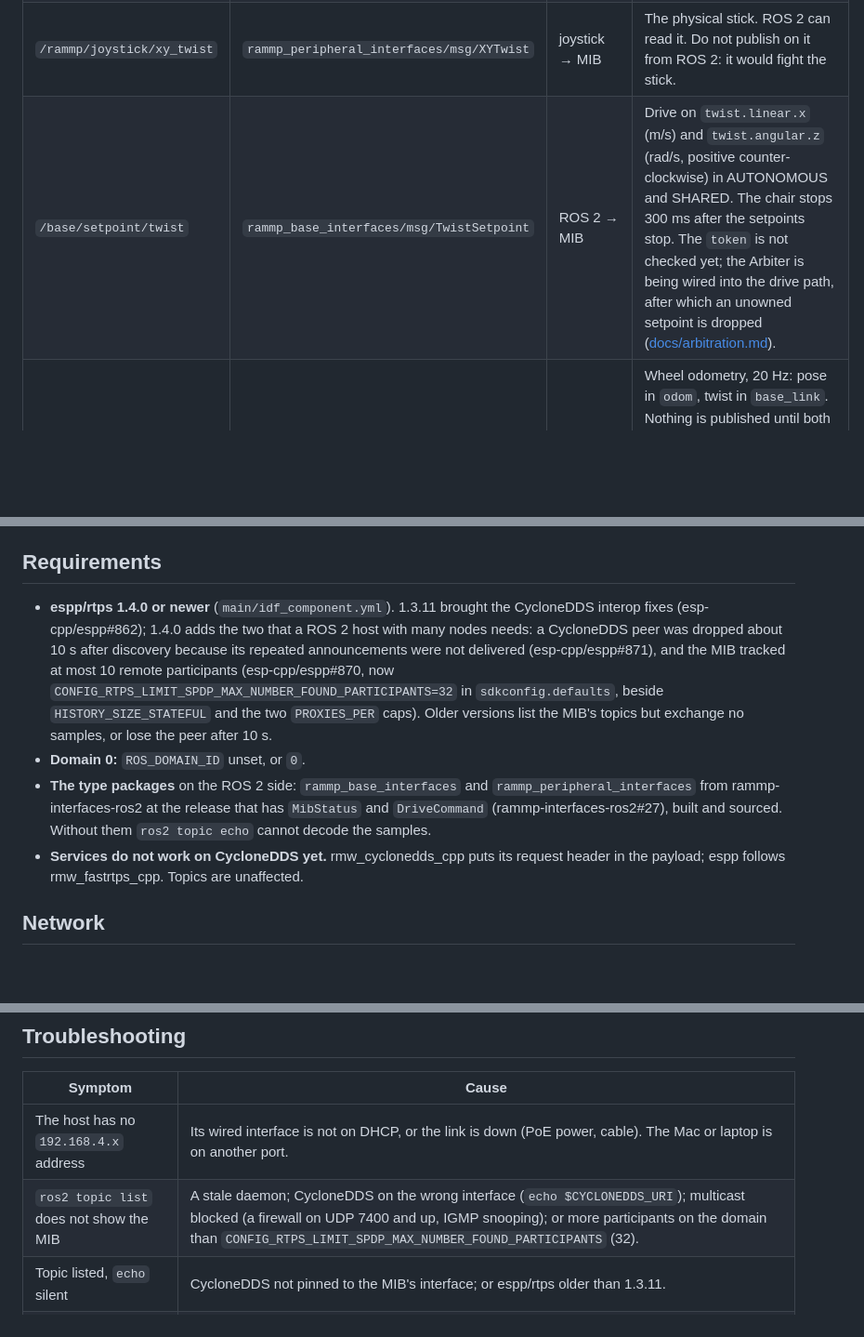
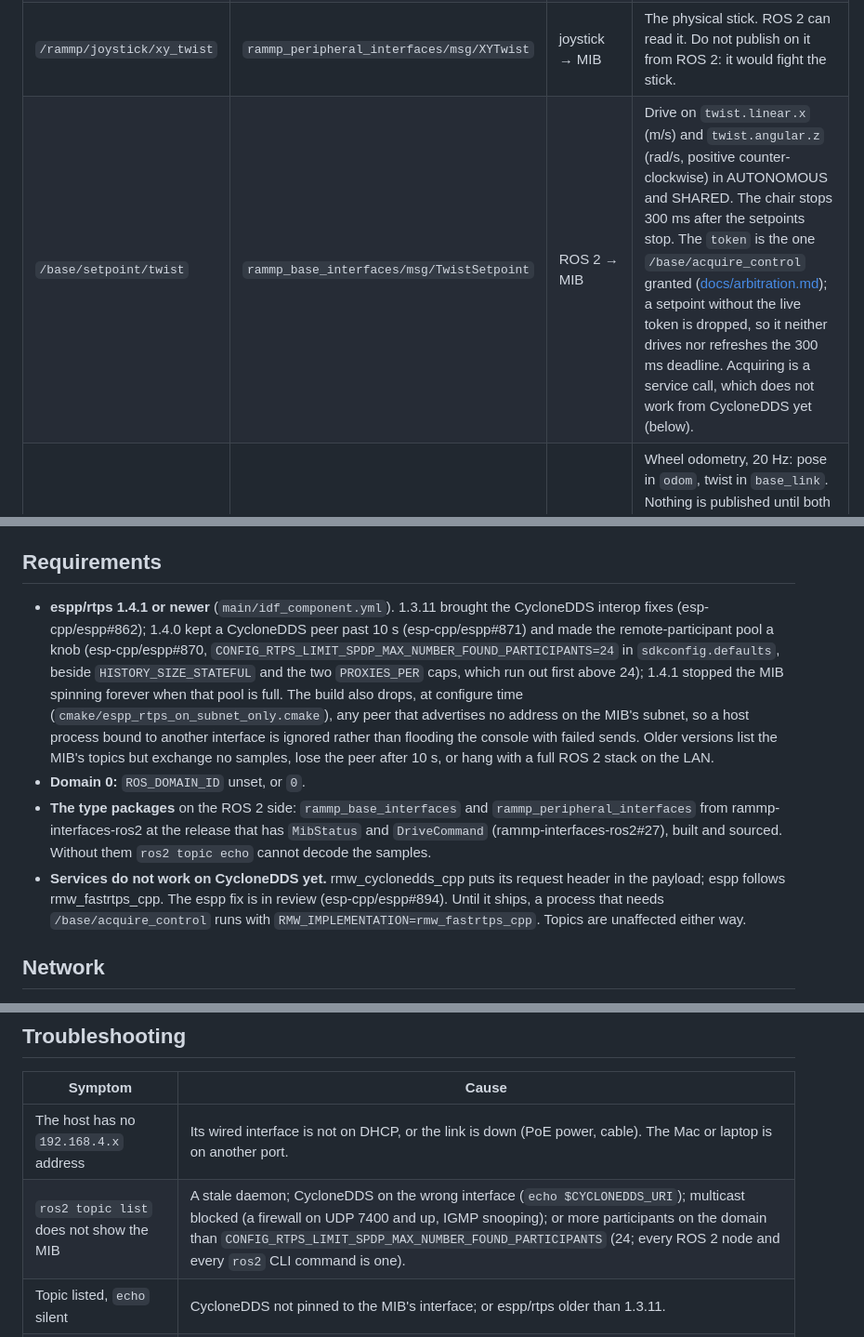
Before and after one commit to rammp-org/RAMMP-mib-fw, a Markdown page: docs/ros2.md, 3 parts joined by grey strips. Shown at 93% size. GitHub-like rendering; blank space fills up the shorter version.

Commit message:
docs/ros2.md: the token is checked, espp/rtps 1.4.1, 24 participants
The Arbiter is wired into the twist path, so an unowned TwistSetpoint is
dropped; say how the token is obtained and that CycloneDDS cannot make that
service call until the espp fix ships. The version floor and the participant
cap follow main.

Co-Authored-By: Claude Fable 5.1 <noreply@anthropic.com>

```diff
--- a/docs/ros2.md
+++ b/docs/ros2.md
@@ -11,7 +11,7 @@ The MIB's other endpoints, which the joystick and the PACE RACER boards use (`ra
 | `/rammp/mib/status` | `rammp_base_interfaces/msg/MibStatus` | MIB → ROS 2 | The MIB's state, twice a second: `system_state` (0 INITIALIZING, 1 IDLE, 2 ENABLED, 3 ERROR, 4 AUTONOMOUS, 5 SHARED, 6 ESTOP, 7 PUSH_ASSIST), `active_profile`, the seat, `error_message`, a `seq` that wraps at 255. `speed` is the commanded ground speed in m/s (the average of the two wheel commands, 0 unless the chair is driving). `epoch_s` and `utc_offset_min` are 0 until the MIB's clock is set over SNTP. |
 | `/rammp/drive_command` | `rammp_base_interfaces/msg/DriveCommand` | ROS 2 → MIB | Ask for a drive state: `request` 0 DISABLE, 1 ENABLE (the joystick's), 2 AUTONOMOUS, 3 SHARED; `profile` 0 LOW, 1 NORMAL, 2 HIGH; `push_assist` with DISABLE asks for PUSH_ASSIST, where the push-handle force sensor drives (profile forced to NORMAL) and which ends on its own when the handle readings stop for 300 ms. AUTONOMOUS and SHARED are accepted from IDLE, ENABLED and PUSH_ASSIST; a stick touch ends AUTONOMOUS; DISABLE ends any of them. In SHARED the Jetson reads the stick (`/rammp/joystick/xy_twist`) and decides whether it moves the arm or the base; the MIB drives on `/base/setpoint/twist` exactly as in AUTONOMOUS and does not read the stick itself. |
 | `/rammp/joystick/xy_twist` | `rammp_peripheral_interfaces/msg/XYTwist` | joystick → MIB | The physical stick. ROS 2 can read it. Do not publish on it from ROS 2: it would fight the stick. |
-| `/base/setpoint/twist` | `rammp_base_interfaces/msg/TwistSetpoint` | ROS 2 → MIB | Drive on `twist.linear.x` (m/s) and `twist.angular.z` (rad/s, positive counter-clockwise) in AUTONOMOUS and SHARED. The chair stops 300 ms after the setpoints stop. The `token` is not checked yet; the Arbiter is being wired into the drive path, after which an unowned setpoint is dropped ([docs/arbitration.md](arbitration.md)). |
+| `/base/setpoint/twist` | `rammp_base_interfaces/msg/TwistSetpoint` | ROS 2 → MIB | Drive on `twist.linear.x` (m/s) and `twist.angular.z` (rad/s, positive counter-clockwise) in AUTONOMOUS and SHARED. The chair stops 300 ms after the setpoints stop. The `token` is the one `/base/acquire_control` granted ([docs/arbitration.md](arbitration.md)); a setpoint without the live token is dropped, so it neither drives nor refreshes the 300 ms deadline. Acquiring is a service call, which does not work from CycloneDDS yet (below). |
 | `/base/odom` | `nav_msgs/msg/Odometry` | MIB → ROS 2 | Wheel odometry, 20 Hz: pose in `odom`, twist in `base_link`. Nothing is published until both drive boards have reported, and nothing new while neither does, so a silent `/base/odom` means the boards are not talking. |
 | `/tf` | `tf2_msgs/msg/TFMessage` | MIB → ROS 2 | The `odom` → `base_link` transform, alongside each odometry sample. |
 
@@ -19,10 +19,10 @@ The MIB's other endpoints, which the joystick and the PACE RACER boards use (`ra
 
 ## Requirements
 
-- **espp/rtps 1.4.0 or newer** (`main/idf_component.yml`). 1.3.11 brought the CycloneDDS interop fixes (esp-cpp/espp#862); 1.4.0 adds the two that a ROS 2 host with many nodes needs: a CycloneDDS peer was dropped about 10 s after discovery because its repeated announcements were not delivered (esp-cpp/espp#871), and the MIB tracked at most 10 remote participants (esp-cpp/espp#870, now `CONFIG_RTPS_LIMIT_SPDP_MAX_NUMBER_FOUND_PARTICIPANTS=32` in `sdkconfig.defaults`, beside `HISTORY_SIZE_STATEFUL` and the two `PROXIES_PER` caps). Older versions list the MIB's topics but exchange no samples, or lose the peer after 10 s.
+- **espp/rtps 1.4.1 or newer** (`main/idf_component.yml`). 1.3.11 brought the CycloneDDS interop fixes (esp-cpp/espp#862); 1.4.0 kept a CycloneDDS peer past 10 s (esp-cpp/espp#871) and made the remote-participant pool a knob (esp-cpp/espp#870, `CONFIG_RTPS_LIMIT_SPDP_MAX_NUMBER_FOUND_PARTICIPANTS=24` in `sdkconfig.defaults`, beside `HISTORY_SIZE_STATEFUL` and the two `PROXIES_PER` caps, which run out first above 24); 1.4.1 stopped the MIB spinning forever when that pool is full. The build also drops, at configure time (`cmake/espp_rtps_on_subnet_only.cmake`), any peer that advertises no address on the MIB's subnet, so a host process bound to another interface is ignored rather than flooding the console with failed sends. Older versions list the MIB's topics but exchange no samples, lose the peer after 10 s, or hang with a full ROS 2 stack on the LAN.
 - **Domain 0:** `ROS_DOMAIN_ID` unset, or `0`.
 - **The type packages** on the ROS 2 side: `rammp_base_interfaces` and `rammp_peripheral_interfaces` from rammp-interfaces-ros2 at the release that has `MibStatus` and `DriveCommand` (rammp-interfaces-ros2#27), built and sourced. Without them `ros2 topic echo` cannot decode the samples.
-- **Services do not work on CycloneDDS yet.** rmw_cyclonedds_cpp puts its request header in the payload; espp follows rmw_fastrtps_cpp. Topics are unaffected.
+- **Services do not work on CycloneDDS yet.** rmw_cyclonedds_cpp puts its request header in the payload; espp follows rmw_fastrtps_cpp. The espp fix is in review (esp-cpp/espp#894). Until it ships, a process that needs `/base/acquire_control` runs with `RMW_IMPLEMENTATION=rmw_fastrtps_cpp`. Topics are unaffected either way.
 
 ## Network
 
@@ -76,7 +76,7 @@ The MIB's console then prints `Ignoring unknown drive request 9`. A `--once` pub
 | Symptom | Cause |
 |---|---|
 | The host has no `192.168.4.x` address | Its wired interface is not on DHCP, or the link is down (PoE power, cable). The Mac or laptop is on another port. |
-| `ros2 topic list` does not show the MIB | A stale daemon; CycloneDDS on the wrong interface (`echo $CYCLONEDDS_URI`); multicast blocked (a firewall on UDP 7400 and up, IGMP snooping); or more participants on the domain than `CONFIG_RTPS_LIMIT_SPDP_MAX_NUMBER_FOUND_PARTICIPANTS` (32). |
+| `ros2 topic list` does not show the MIB | A stale daemon; CycloneDDS on the wrong interface (`echo $CYCLONEDDS_URI`); multicast blocked (a firewall on UDP 7400 and up, IGMP snooping); or more participants on the domain than `CONFIG_RTPS_LIMIT_SPDP_MAX_NUMBER_FOUND_PARTICIPANTS` (24; every ROS 2 node and every `ros2` CLI command is one). |
 | Topic listed, `echo` silent | CycloneDDS not pinned to the MIB's interface; or espp/rtps older than 1.3.11. |
 | `echo` works, then stops after about 10 s | espp/rtps older than 1.4.0 (esp-cpp/espp#871): the MIB dropped the peer at its lease. Restarting the node buys another 10 s. |
 | `Dropping UDP send ... to 192.168.1.x` on the MIB's console | A process on the host has CycloneDDS on another interface. Pin it (above). |
```
